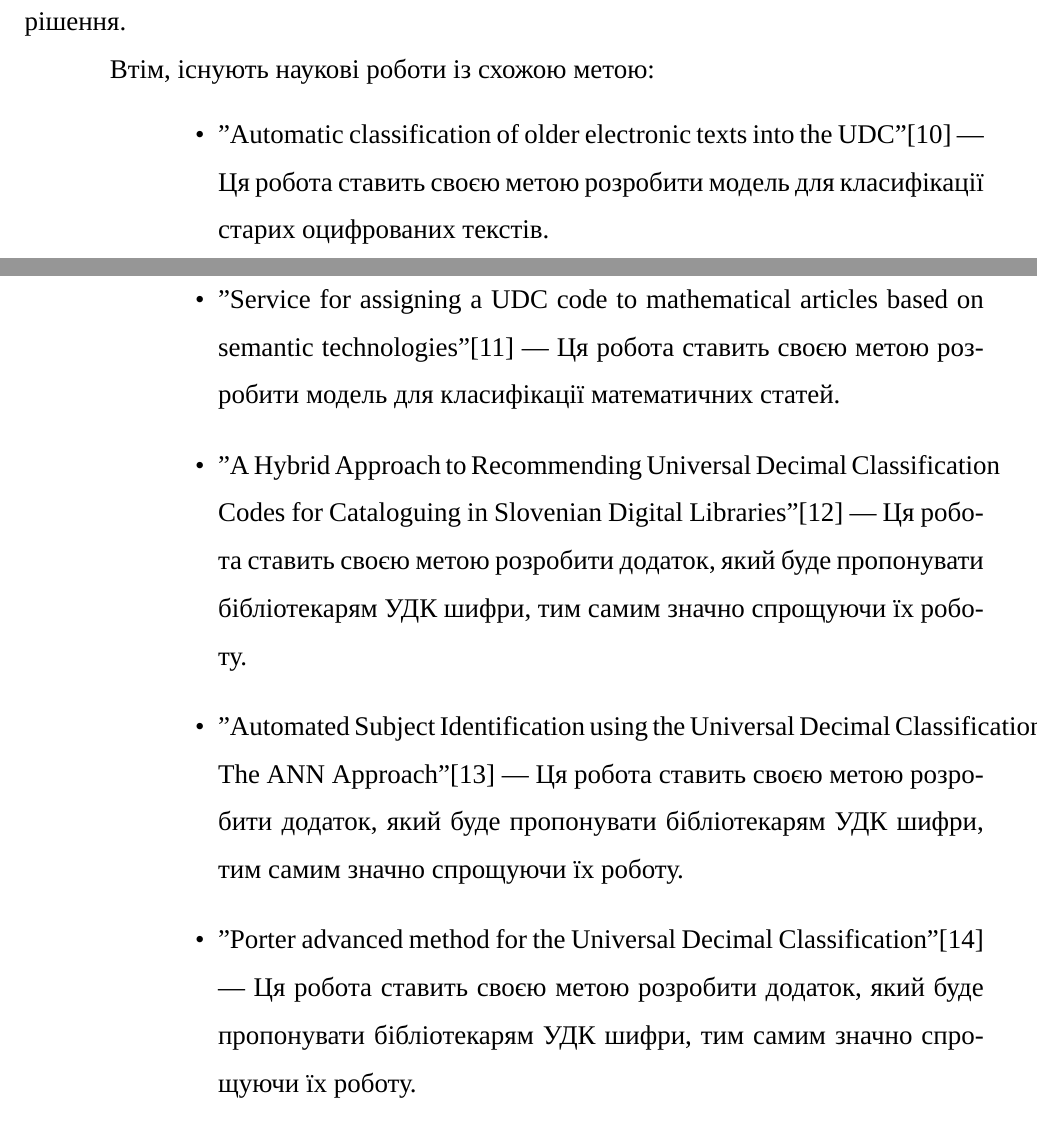
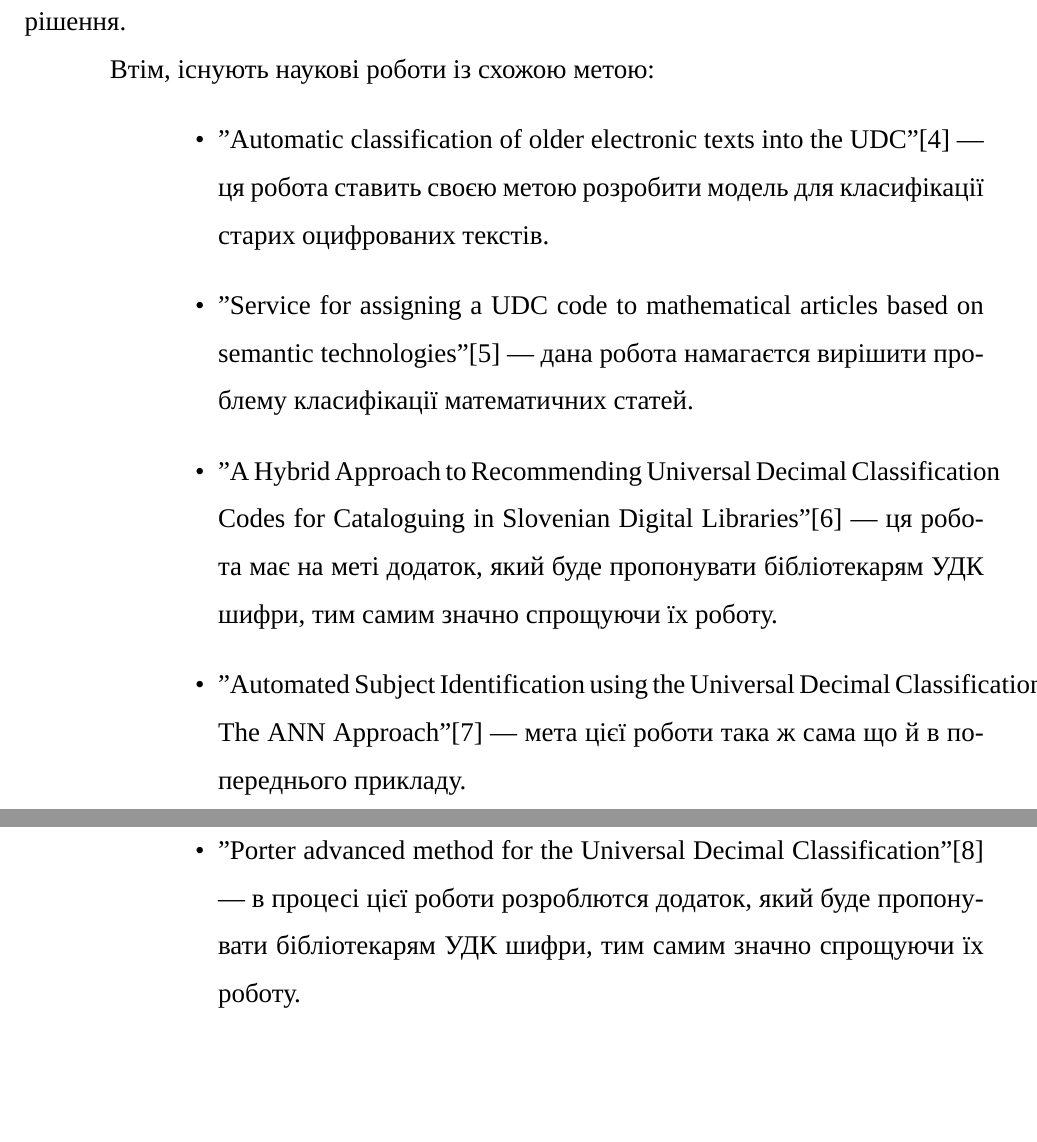
Before and after one commit to dazzlemon/diploma, a LaTeX document (doc/zapiska.tex): two parts of pages 14 and 15 of 60 before the commit and two parts of pages 13 and 14 of 60 after it, joined at a grey line, cut so that both start at the same text, the shorter picture padded with empty space. Compiled offline with XeLaTeX; a missing font is replaced by an installed copy or a similar font.

Commit message:
less redundancy

```diff
--- a/doc/zapiska.tex
+++ b/doc/zapiska.tex
@@ -457,3 +463,36 @@ UML --- Unified Modeling Language, уніфікована мова моделю
+  Втім, існують наукові роботи із схожою метою:
+  \begin{itemize}[labelindent=\dimexpr\parindent*2\relax, leftmargin=*]
+    \item "Automatic classification of older electronic texts into the UDC"
+      \cite{kragelj_automatic_udc_classification}
+      --- ця робота ставить своєю метою розробити модель для
+      класифікації старих оцифрованих текстів.
+
+    \item "Service for assigning a UDC code
+	    to mathematical articles based on semantic technologies"
+      \cite{almukhametov_udc_code_for_math_articles} ---
+      дана робота намагаєтся вирішити проблему класифікації математичних статей.
+
+    \item "A Hybrid Approach to Recommending
+      Universal Decimal Classification Codes
+      for Cataloguing in Slovenian Digital Libraries"
+      \cite{borovic_hybrid_udc_recommendation} ---
+      ця робота має на меті додаток,
+      який буде пропонувати бібліотекарям УДК шифри,
+      тим самим значно спрощуючи їх роботу.
+
+    \item "Automated Subject Identification using the
+      Universal Decimal Classification: The ANN Approach"
+      \cite{roy_ann_approach} ---
+      мета цієї роботи така ж сама що й в попереднього прикладу.
+
+    \item "Porter advanced method for the Universal Decimal Classification"
+      \cite{tretyakov_porter} ---
+      в процесі цієї роботи розроблются додаток,
+      який буде пропонувати бібліотекарям УДК шифри,
+      тим самим значно спрощуючи їх роботу.
+
+  \end{itemize}
+
   \subsection{Аналіз проблеми}
   Мета роботи ---
   розробити ПЗ для підбору та перевірки коректності УДК шифрів НР.
@@ -526,38 +558,3 @@ UML --- Unified Modeling Language, уніфікована мова моделю
-  Втім, існують наукові роботи із схожою метою:
-  \begin{itemize}[labelindent=\dimexpr\parindent*2\relax, leftmargin=*]
-    \item "Automatic classification of older electronic texts into the UDC"
-      \cite{kragelj_automatic_udc_classification}
-      --- Ця робота ставить своєю метою розробити модель для
-      класифікації старих оцифрованих текстів.
-
-    \item "Service for assigning a UDC code
-	    to mathematical articles based on semantic technologies"
-      \cite{almukhametov_udc_code_for_math_articles} ---
-      Ця робота ставить своєю метою розробити модель
-      для класифікації математичних статей.
-
-    \item "A Hybrid Approach to Recommending
-      Universal Decimal Classification Codes
-      for Cataloguing in Slovenian Digital Libraries"
-      \cite{borovic_hybrid_udc_recommendation} ---
-      Ця робота ставить своєю метою розробити додаток,
-      який буде пропонувати бібліотекарям УДК шифри,
-      тим самим значно спрощуючи їх роботу.
-
-    \item "Automated Subject Identification using the
-      Universal Decimal Classification: The ANN Approach"
-      \cite{roy_ann_approach} ---
-      Ця робота ставить своєю метою розробити додаток,
-      який буде пропонувати бібліотекарям УДК шифри,
-      тим самим значно спрощуючи їх роботу.
-
-    \item "Porter advanced method for the Universal Decimal Classification"
-      \cite{tretyakov_porter} ---
-      Ця робота ставить своєю метою розробити додаток,
-      який буде пропонувати бібліотекарям УДК шифри,
-      тим самим значно спрощуючи їх роботу.
-
-  \end{itemize}
 
   \subsection{Висновки}
 
```
Also changed, not shown: model.toml (+15 -10 lines), doc/zapiska.tex (13 more changed lines), 1 other file.
